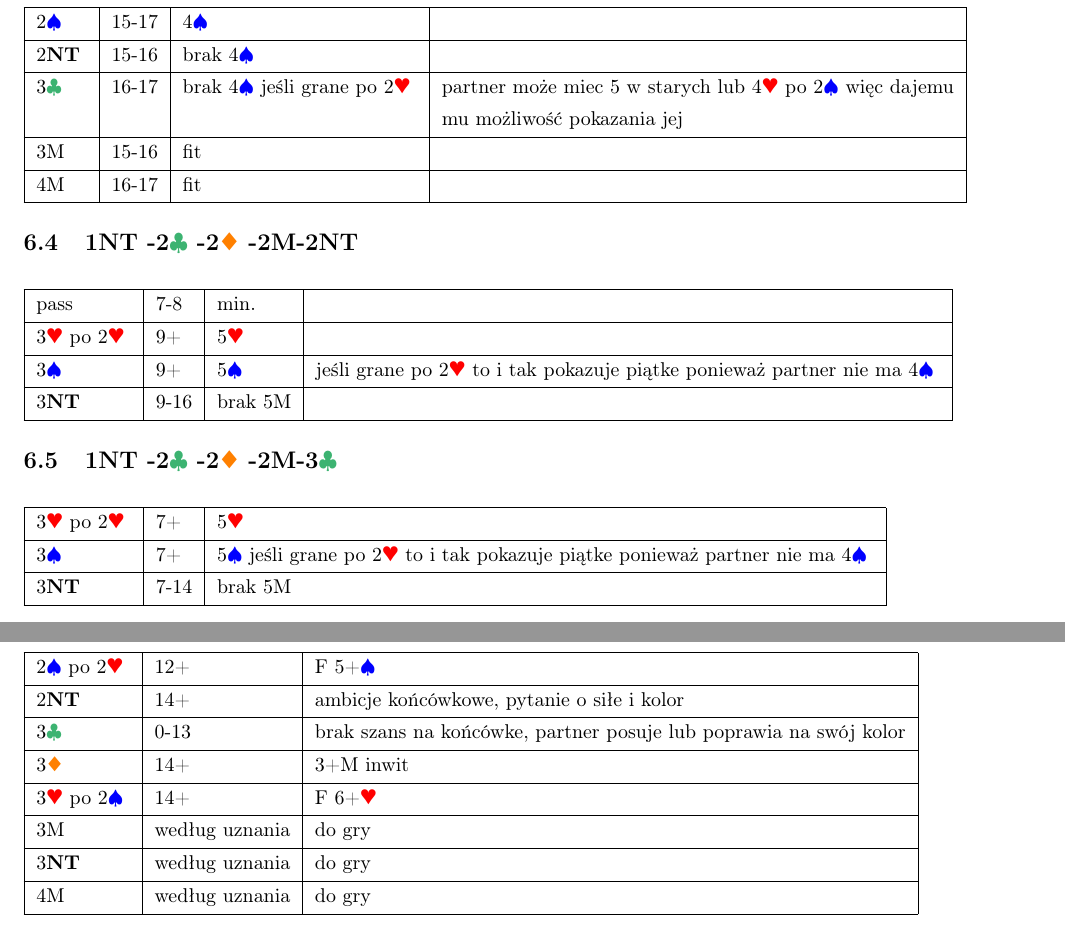
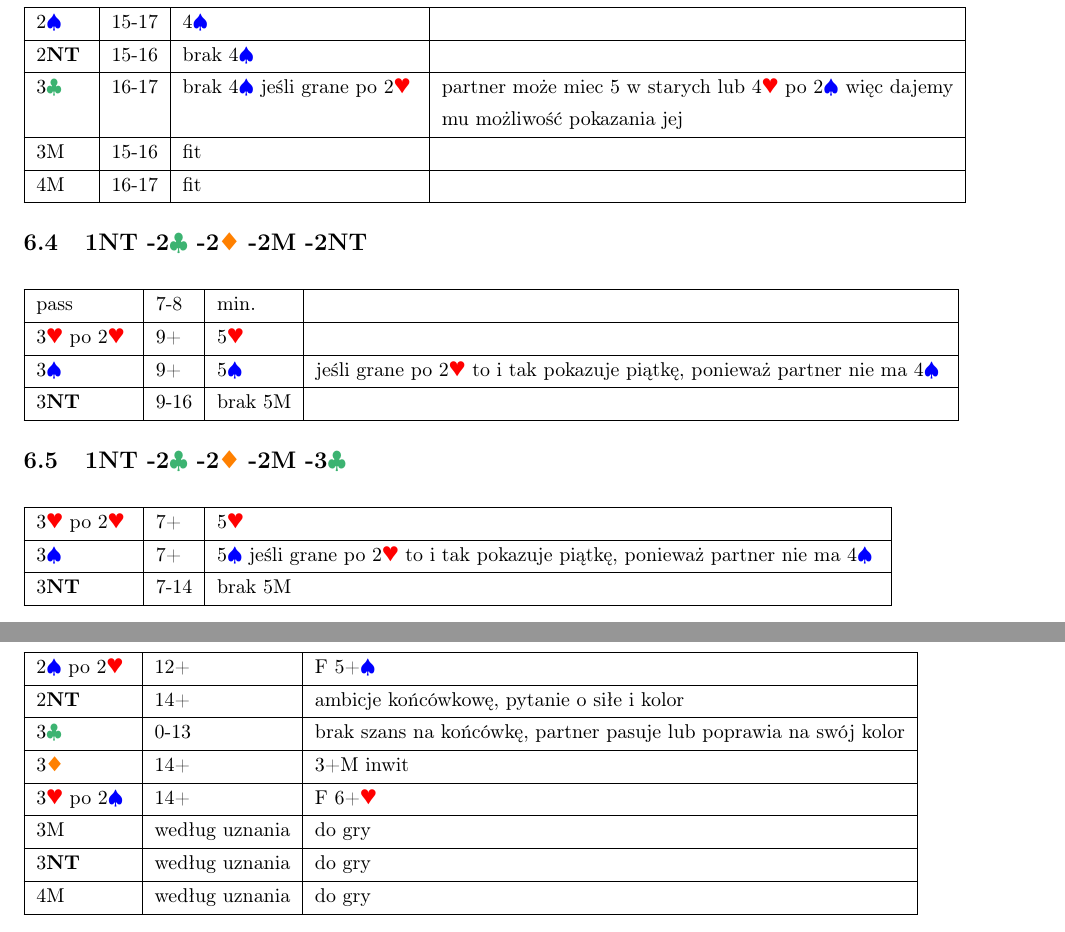
Before and after one commit to Paku06/system-licytacyjny-wylew, a LaTeX document (system.tex): two parts of pages 7 and 9 of 9, joined at a grey line, cut so that both start at the same text. The pictures show the PDF file system.pdf that the author committed with the source.

Commit message:
issue 1 fix

```diff
--- a/system.tex
+++ b/system.tex
@@ -217,27 +217,27 @@ Magister podwójny, Gerber, Blackwood 012m, Bergen Podniesienie, DEPO, CRASH, Ca
 \begin{tblr}{hlines,vlines,hline{4}={0pt}}
     2\s & 15-17 & 4\s \\
     2\nt & 15-16 & brak 4\s \\
-    3\cl & 16-17 & brak 4\s jeśli grane po 2\h & partner może miec 5 w starych lub 4\h po 2\s więc dajemu\\&& & mu możliwość pokazania jej\\
+    3\cl & 16-17 & brak 4\s jeśli grane po 2\h & partner może miec 5 w starych lub 4\h po 2\s więc dajemy\\&& & mu możliwość pokazania jej\\
     3M & 15-16 & fit \\
     4M & 16-17 & fit \\
 \end{tblr}
 \end{center}
 
-\subsection{\color{black} 1\nt-2\cl-2\di-2M-2\nt}
+\subsection{\color{black} 1\nt-2\cl-2\di-2M -2\nt}
 \begin{center}
 \begin{tblr}{hlines,vlines}
     pass & 7-8 & min. \\
     3\h po 2\h & 9+ & 5\h \\
-    3\s & 9+ & 5\s & jeśli grane po 2\h to i tak pokazuje piątke ponieważ partner nie ma 4\s \\
+    3\s & 9+ & 5\s & jeśli grane po 2\h to i tak pokazuje piątkę, ponieważ partner nie ma 4\s \\
     3\nt & 9-16 & brak 5M \\
 \end{tblr}
 \end{center}
 
-\subsection{\color{black} 1\nt-2\cl-2\di-2M-3\cl}
+\subsection{\color{black} 1\nt-2\cl-2\di-2M -3\cl}
 \begin{center}
 \begin{tblr}{hlines,vlines}
     3\h po 2\h & 7+ & 5\h \\
-    3\s & 7+ & 5\s jeśli grane po 2\h to i tak pokazuje piątke ponieważ partner nie ma 4\s \\
+    3\s & 7+ & 5\s jeśli grane po 2\h to i tak pokazuje piątkę, ponieważ partner nie ma 4\s \\
     3\nt & 7-14 & brak 5M \\
 \end{tblr}
 \end{center}
@@ -300,8 +300,8 @@ Magister podwójny, Gerber, Blackwood 012m, Bergen Podniesienie, DEPO, CRASH, Ca
 \begin{center}
 \begin{tblr}{hlines,vlines}
     2\s po 2\h & 12+ & F 5+\s \\
-    2\nt & 14+ & ambicje końcówkowe, pytanie o siłe i kolor \\
-    3\cl & 0-13 & brak szans na końcówke, partner posuje lub poprawia na swój kolor \\
+    2\nt & 14+ & ambicje końcówkowę, pytanie o siłe i kolor \\
+    3\cl & 0-13 & brak szans na końcówkę, partner pasuje lub poprawia na swój kolor \\
     3\di & 14+ & 3+M inwit \\
     3\h po 2\s & 14+ & F 6+\h \\
     3M & według uznania & do gry \\
```
Also changed, not shown: system.pdf, system.tex (24 more changed lines).
